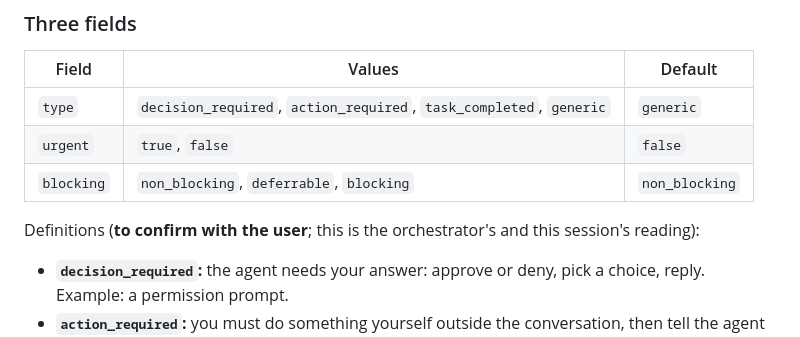
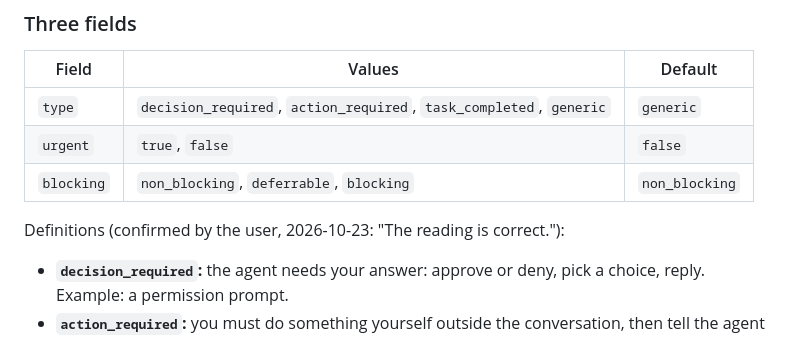
Before and after one commit to Eiluviann/gentbox, a Markdown page: docs/adr/0007-message-type-urgency-blocking.md, the part around the change. GitHub-like rendering.

```diff
--- a/docs/adr/0007-message-type-urgency-blocking.md
+++ b/docs/adr/0007-message-type-urgency-blocking.md
@@ -20,7 +20,7 @@ Schema v1 is unreleased, so v1 is amended in place; there is no v2.
 | `urgent` | `true`, `false` | `false` |
 | `blocking` | `non_blocking`, `deferrable`, `blocking` | `non_blocking` |
 
-Definitions (**to confirm with the user**; this is the orchestrator's and this session's reading):
+Definitions (confirmed by the user, 2026-10-23: "The reading is correct."):
 
 - **`decision_required`:** the agent needs your answer: approve or deny, pick a choice, reply. Example: a permission prompt.
 - **`action_required`:** you must do something yourself outside the conversation, then tell the agent with Done. Examples: sign in, add an API key, review a pull request.
```
Also changed, not shown: docs/architecture.md (+1 -1 lines).
